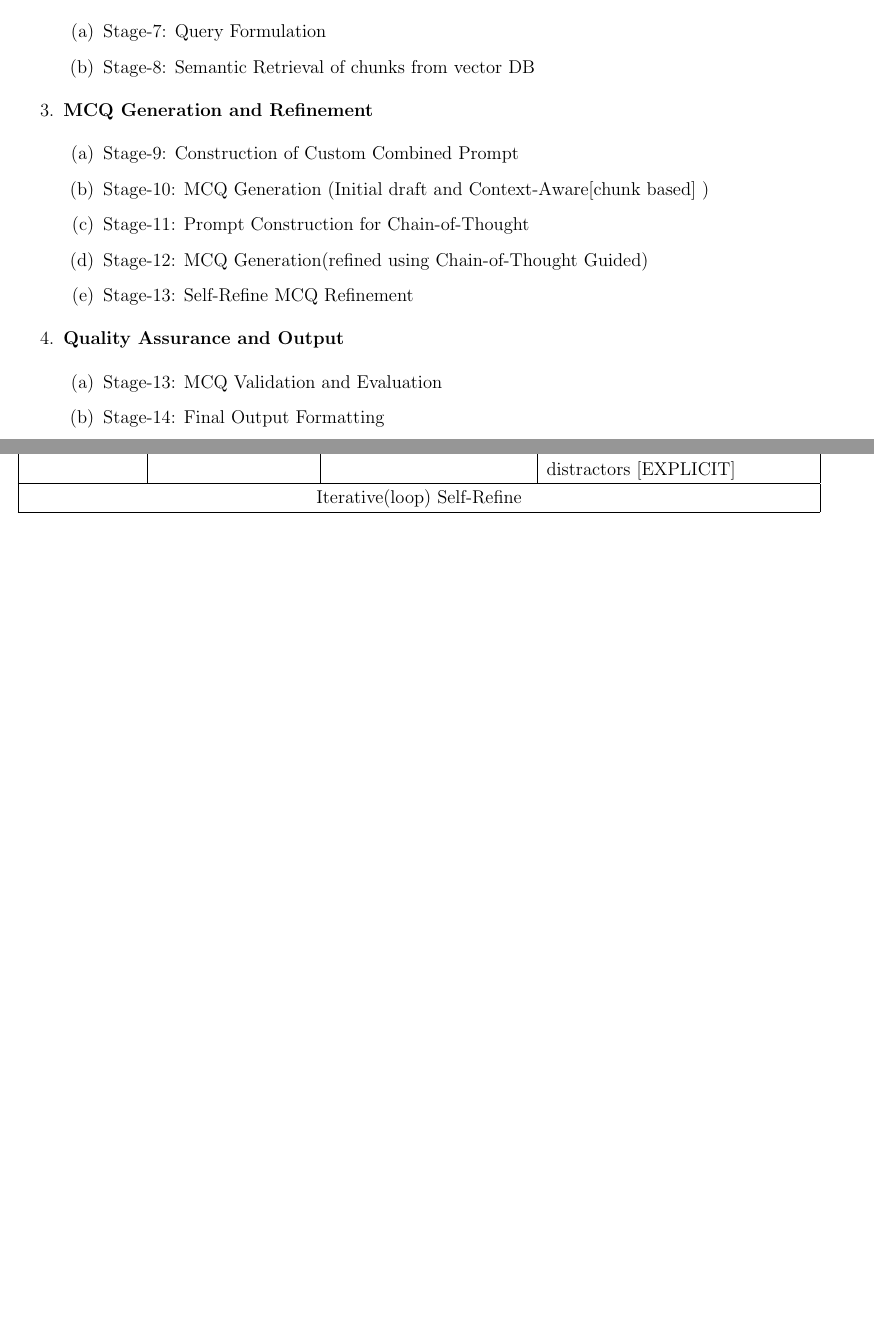
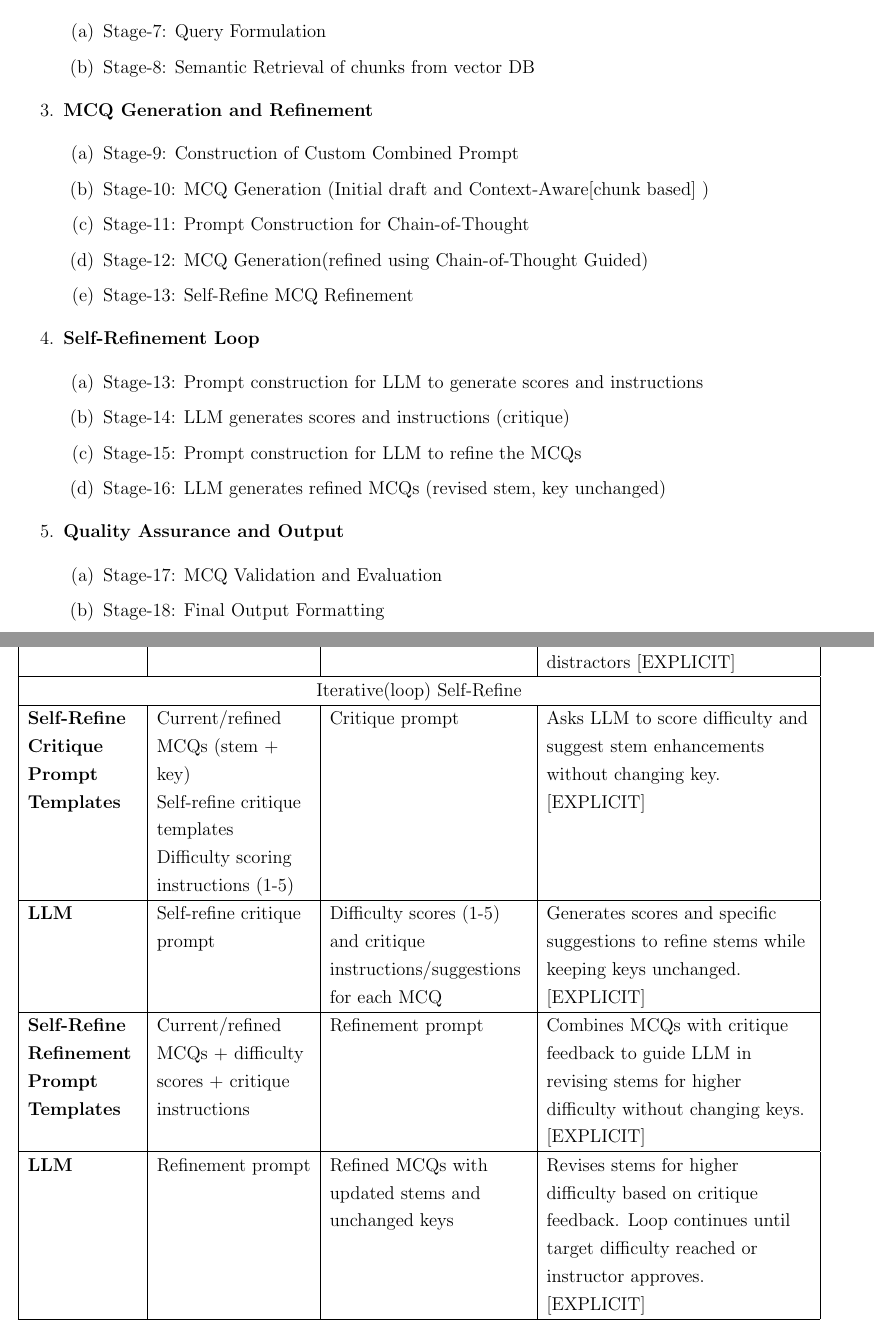
Before and after one commit to parvezk-rdata/study, a LaTeX document (lxdocs/book_llm/chapters/chap06_papers/papers/paper_01/paper_01.tex, which reads lxdocs/book_llm/chapters/chap06_papers/papers/paper_01/sections/section_01.tex, lxdocs/book_llm/chapters/chap06_papers/papers/paper_01/table_03.tex): two parts of pages 2 and 3 of 19, joined at a grey line, cut so that both start at the same text, the shorter picture padded with empty space. Compiled offline with pdfLaTeX.

Commit message:
llm book

```diff
--- a/lxdocs/book_llm/chapters/chap06_papers/papers/paper_01/sections/section_01.tex
+++ b/lxdocs/book_llm/chapters/chap06_papers/papers/paper_01/sections/section_01.tex
@@ -31,10 +31,19 @@
         \item Stage-13: Self-Refine MCQ Refinement
     \end{enumerate}
 
+    \item \textbf{Self-Refinement Loop}
+    \begin{enumerate}
+        \item Stage-13: Prompt construction for LLM to generate scores and instructions
+        \item Stage-14: LLM generates scores and instructions (critique)
+        \item Stage-15: Prompt construction for LLM to refine the MCQs
+        \item Stage-16: LLM generates refined MCQs (revised stem, key unchanged)
+    \end{enumerate}
+
+
     \item \textbf{Quality Assurance and Output}
     \begin{enumerate}
-        \item Stage-13: MCQ Validation and Evaluation
+        \item Stage-17: MCQ Validation and Evaluation
 
-        \item Stage-14: Final Output Formatting
+        \item Stage-18: Final Output Formatting
     \end{enumerate}
   \end{enumerate}
--- a/lxdocs/book_llm/chapters/chap06_papers/papers/paper_01/table_03.tex
+++ b/lxdocs/book_llm/chapters/chap06_papers/papers/paper_01/table_03.tex
@@ -45,9 +45,27 @@
 
         \multicolumn{4}{|c|}{Iterative(loop) Self-Refine } \\ \hline
 
+        \textbf{Self-Refine Critique Prompt Templates} &
+        Current/refined MCQs (stem + key) \newline Self-refine critique templates \newline Difficulty scoring instructions (1-5) &
+        Critique prompt &
+        Asks LLM to score difficulty and suggest stem enhancements without changing key. [EXPLICIT] \\ \hline
 
 
+        \textbf{LLM} &
+        Self-refine critique prompt &
+        Difficulty scores (1-5) and critique instructions/suggestions for each MCQ &
+        Generates scores and specific suggestions to refine stems while keeping keys unchanged. [EXPLICIT] \\ \hline
+
+
+        \textbf{Self-Refine Refinement Prompt Templates} &
+        Current/refined MCQs + difficulty scores + critique instructions &
+        Refinement prompt &
+        Combines MCQs with critique feedback to guide LLM in revising stems for higher difficulty without changing keys. [EXPLICIT] \\ \hline
+
+        \textbf{LLM} &
+        Refinement prompt &
+        Refined MCQs with updated stems and unchanged keys &
+        Revises stems for higher difficulty based on critique feedback. Loop continues until target difficulty reached or instructor approves. [EXPLICIT] \\ \hline
 
     \end{longtable}
-
 \endgroup
```
Also changed, not shown: lxdocs/book_llm/chapters/chap06_papers/papers/paper_01/sections/section_18.tex (added, +17 -0 lines).
